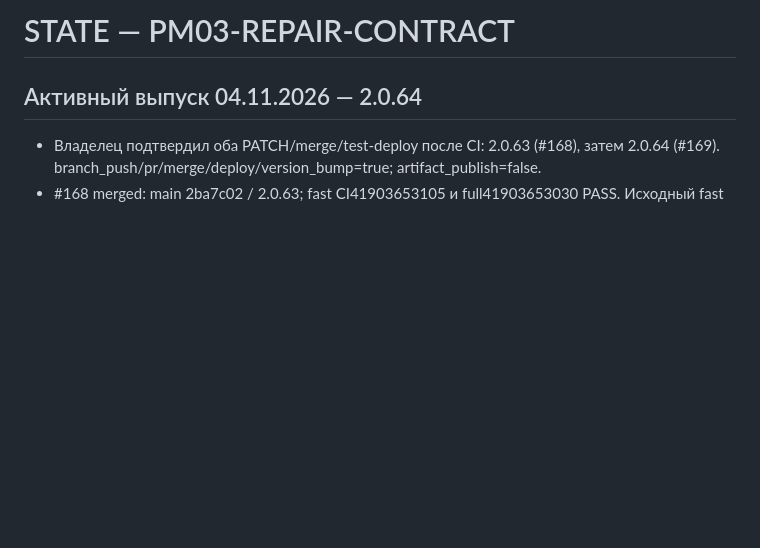
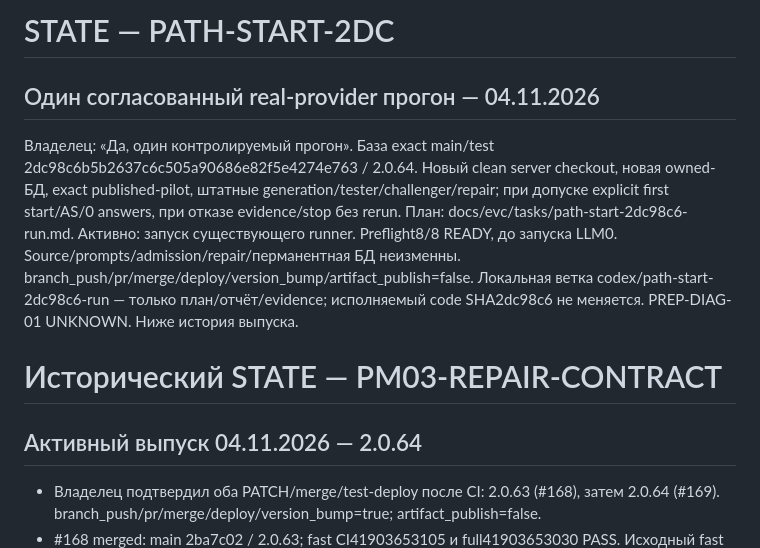
Before and after one commit to VadikB/4K_MBTI, a Markdown page: STATE.md, the part around the change. Drawn GitHub-style; blank space fills up the shorter version.

Commit message:
docs(path): record one approved controlled run on 2dc98c6

```diff
--- a/STATE.md
+++ b/STATE.md
@@ -1,4 +1,18 @@
-# STATE — PM03-REPAIR-CONTRACT
+# STATE — PATH-START-2DC
+
+## Один согласованный real-provider прогон — 04.11.2026
+
+Владелец: «Да, один контролируемый прогон». База exact main/test
+2dc98c6b5b2637c6c505a90686e82f5e4274e763 / 2.0.64. Новый clean server checkout,
+новая owned-БД, exact published-pilot, штатные generation/tester/challenger/repair;
+при допуске explicit first start/AS/0 answers, при отказе evidence/stop без rerun.
+План: docs/evc/tasks/path-start-2dc98c6-run.md. Активно: запуск существующего runner.
+Preflight8/8 READY, до запуска LLM0. Source/prompts/admission/repair/перманентная
+БД неизменны. branch_push/pr/merge/deploy/version_bump/artifact_publish=false.
+Локальная ветка codex/path-start-2dc98c6-run — только план/отчёт/evidence;
+исполняемый code SHA2dc98c6 не меняется. PREP-DIAG-01 UNKNOWN. Ниже история выпуска.
+
+# Исторический STATE — PM03-REPAIR-CONTRACT
 
 ## Активный выпуск 04.11.2026 — 2.0.64
 
```
Also changed, not shown: 1 other file.
